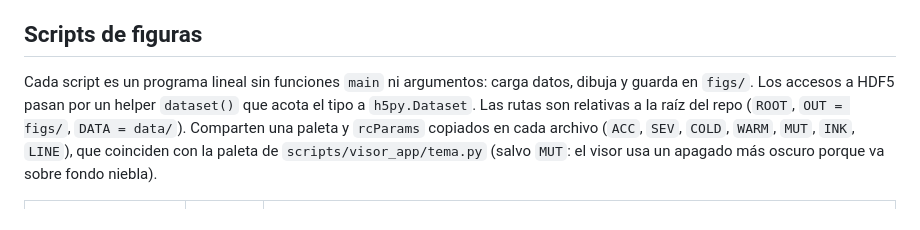
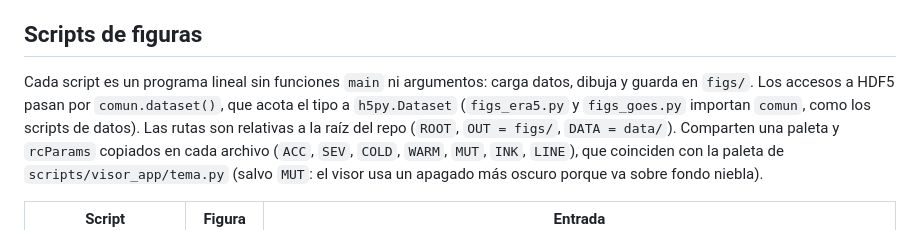
Before and after one commit to BAFCS/Prompters-AWS-Tornado, a Markdown page: AGENTS.md, the part around the change. GitHub-like rendering.

Commit message:
Documentar en AGENTS.md que los scripts de figuras usan comun
Co-Authored-By: Claude Opus 5.5 <noreply@anthropic.com>

```diff
--- a/AGENTS.md
+++ b/AGENTS.md
@@ -42,7 +42,8 @@ anterior (las figuras son deterministas: mismo entorno y datos dan los mismos p
 ## Scripts de figuras
 
 Cada script es un programa lineal sin funciones `main` ni argumentos: carga datos, dibuja y guarda
-en `figs/`. Los accesos a HDF5 pasan por un helper `dataset()` que acota el tipo a `h5py.Dataset`. Las rutas son relativas a la raíz del repo (`ROOT`, `OUT = figs/`, `DATA = data/`).
+en `figs/`. Los accesos a HDF5 pasan por `comun.dataset()`, que acota el tipo a `h5py.Dataset`
+(`figs_era5.py` y `figs_goes.py` importan `comun`, como los scripts de datos). Las rutas son relativas a la raíz del repo (`ROOT`, `OUT = figs/`, `DATA = data/`).
 Comparten una paleta y `rcParams` copiados en cada archivo (`ACC`, `SEV`, `COLD`, `WARM`, `MUT`,
 `INK`, `LINE`), que coinciden con la paleta de `scripts/visor_app/tema.py` (salvo `MUT`: el visor usa
 un apagado más oscuro porque va sobre fondo niebla).
```
